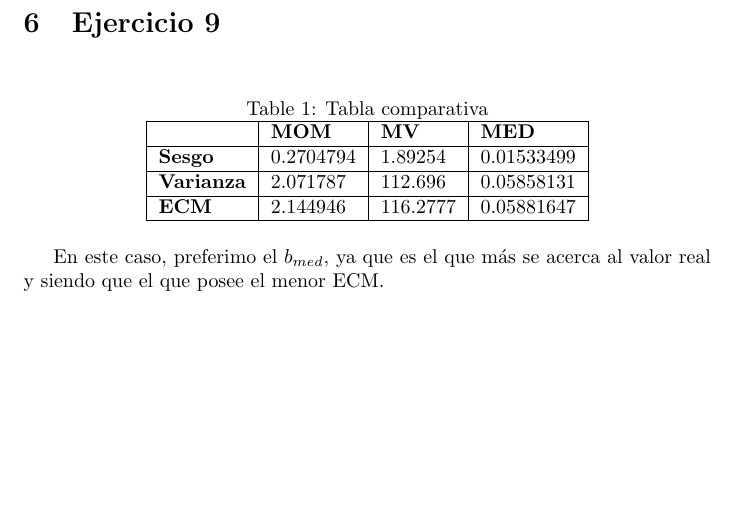
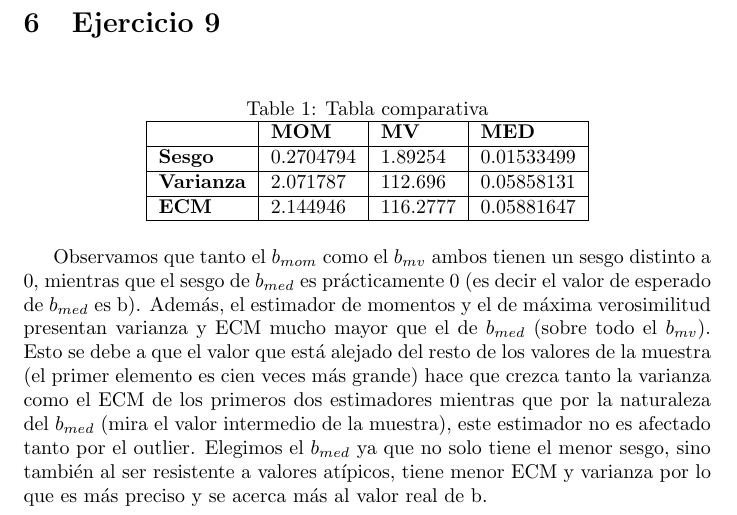
Before and after one commit to kevinfra/Proba-TP-R, a LaTeX document (informe.tex): part of page 4 of 4, cut so that both start at the same text, the shorter picture padded with empty space. Compiled offline with pdfLaTeX.

Commit message:
ejercicio 9 completo :D

```diff
--- a/informe.tex
+++ b/informe.tex
@@ -74,7 +74,6 @@ La diferencia que hay entre cada uno, al parecer el $b_{med}$ es el que se acerc
 
 \end{tabular}
 \end{table}
-
-En este caso, preferimo el $b_{med}$, ya que es el que más se acerca al valor real y siendo que el que posee el menor ECM.
+Observamos que tanto el $b_{mom}$ como el $b_{mv}$ ambos tienen un sesgo distinto a 0, mientras que el sesgo de $b_{med}$ es prácticamente 0 (es decir el valor de esperado de $b_{med}$ es b). Además, el estimador de momentos y el de máxima verosimilitud presentan varianza y ECM mucho mayor que el de $b_{med}$ (sobre todo el $b_{mv}$). Esto se debe a que el valor que está alejado del resto de los valores de la muestra (el primer elemento es cien veces más grande) hace que crezca tanto la varianza como el ECM de los primeros dos estimadores mientras que por la naturaleza del $b_{med}$ (mira el valor intermedio de la muestra), este estimador no es afectado tanto por el outlier. Elegimos el $b_{med}$ ya que no solo tiene el menor sesgo, sino también al ser resistente a valores atípicos, tiene menor ECM y varianza por lo que es más preciso y se acerca más al valor real de b.
 
 \end{document}
```
